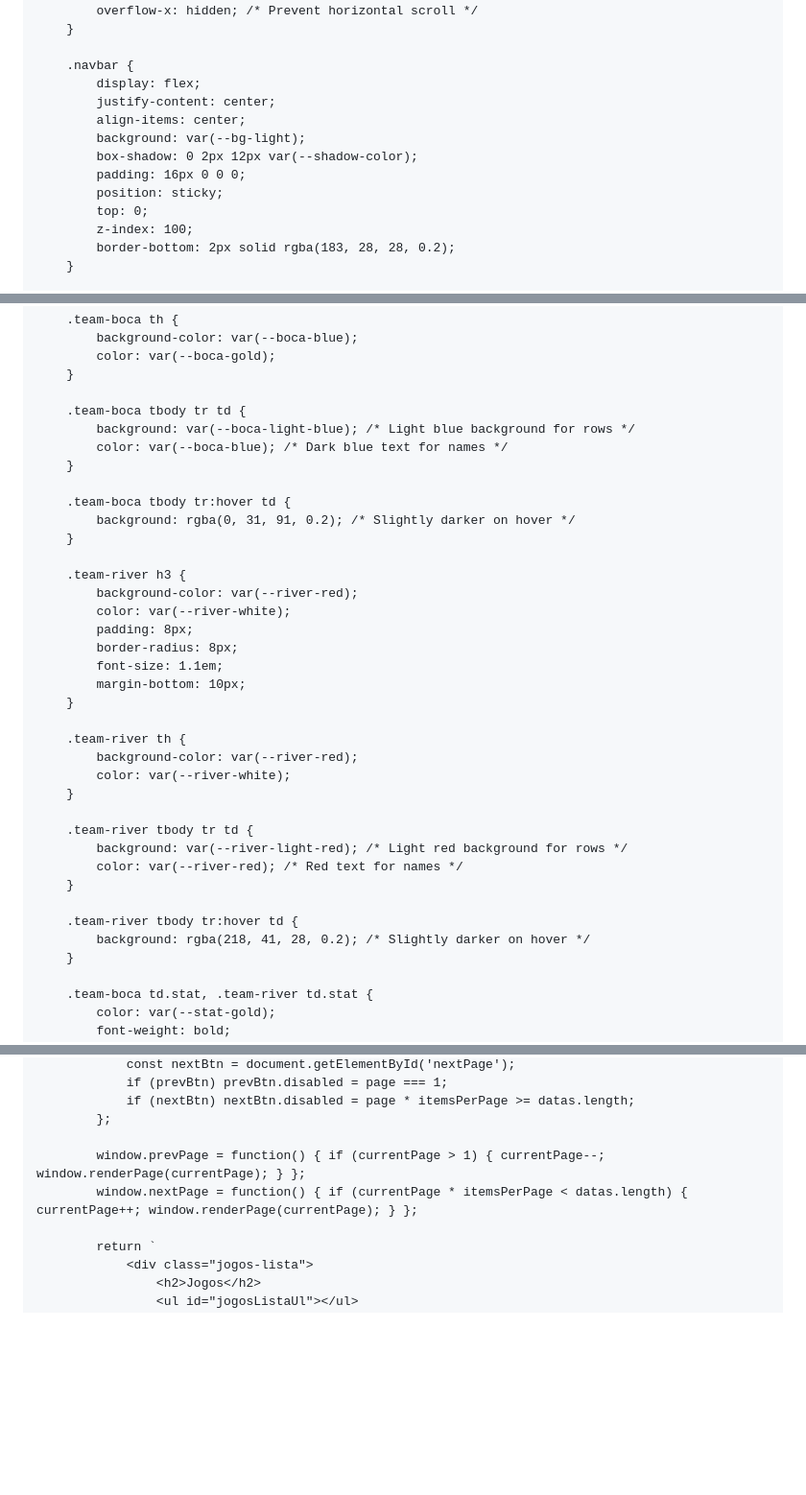
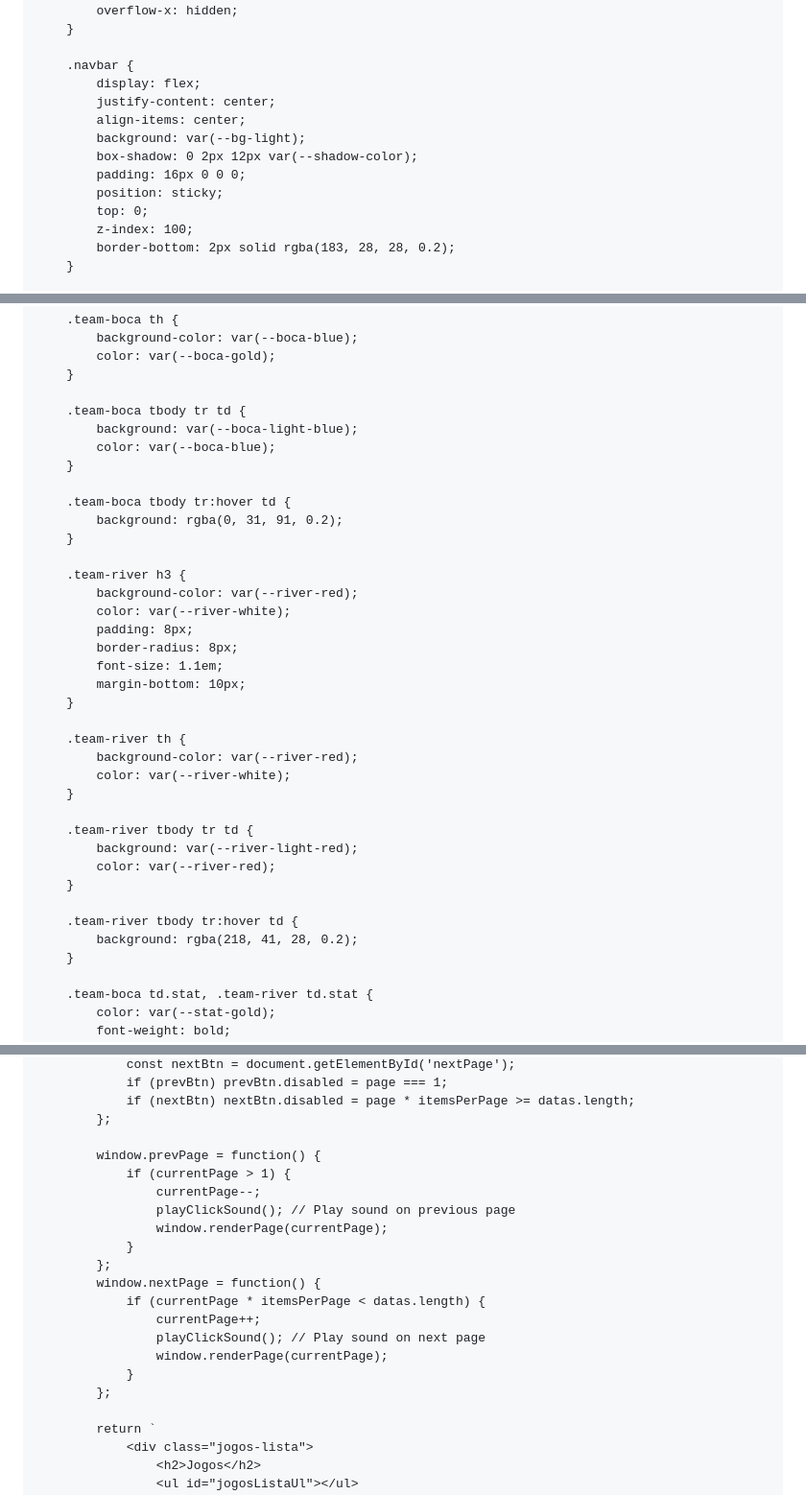
Before and after one commit to ittokki/Futebol, a Markdown page: README.md, 3 parts joined by grey strips. Shown at 96% size. Drawn GitHub-style; blank space fills up the shorter version.

```diff
--- a/README.md
+++ b/README.md
@@ -17,10 +17,10 @@
             --shadow-color: rgba(183, 28, 28, 0.2);
             --boca-blue: #001F5B;
             --boca-gold: #F3B61F;
-            --boca-light-blue: rgba(0, 31, 91, 0.1); /* Light blue for backgrounds */
+            --boca-light-blue: rgba(0, 31, 91, 0.1);
             --river-red: #DA291C;
             --river-white: #fff;
-            --river-light-red: rgba(218, 41, 28, 0.1); /* Light red for backgrounds */
+            --river-light-red: rgba(218, 41, 28, 0.1);
             --stat-gold: #FFD700;
         }
 
@@ -30,7 +30,7 @@
             margin: 0;
             padding-bottom: 80px;
             color: var(--text-dark);
-            overflow-x: hidden; /* Prevent horizontal scroll */
+            overflow-x: hidden;
         }
 
         .navbar {
@@ -481,12 +480,12 @@
         }
 
         .team-boca tbody tr td {
-            background: var(--boca-light-blue); /* Light blue background for rows */
-            color: var(--boca-blue); /* Dark blue text for names */
+            background: var(--boca-light-blue);
+            color: var(--boca-blue);
         }
 
         .team-boca tbody tr:hover td {
-            background: rgba(0, 31, 91, 0.2); /* Slightly darker on hover */
+            background: rgba(0, 31, 91, 0.2);
         }
 
         .team-river h3 {
@@ -504,12 +503,12 @@
         }
 
         .team-river tbody tr td {
-            background: var(--river-light-red); /* Light red background for rows */
-            color: var(--river-red); /* Red text for names */
+            background: var(--river-light-red);
+            color: var(--river-red);
         }
 
         .team-river tbody tr:hover td {
-            background: rgba(218, 41, 28, 0.2); /* Slightly darker on hover */
+            background: rgba(218, 41, 28, 0.2);
         }
 
         .team-boca td.stat, .team-river td.stat {
@@ -1121,8 +1128,20 @@
                 if (nextBtn) nextBtn.disabled = page * itemsPerPage >= datas.length;
             };
 
-            window.prevPage = function() { if (currentPage > 1) { currentPage--; window.renderPage(currentPage); } };
-            window.nextPage = function() { if (currentPage * itemsPerPage < datas.length) { currentPage++; window.renderPage(currentPage); } };
+            window.prevPage = function() {
+                if (currentPage > 1) {
+                    currentPage--;
+                    playClickSound(); // Play sound on previous page
+                    window.renderPage(currentPage);
+                }
+            };
+            window.nextPage = function() {
+                if (currentPage * itemsPerPage < datas.length) {
+                    currentPage++;
+                    playClickSound(); // Play sound on next page
+                    window.renderPage(currentPage);
+                }
+            };
 
             return `
                 <div class="jogos-lista">
```
Also changed, not shown: other parts of README.md (+23 -12 lines).
